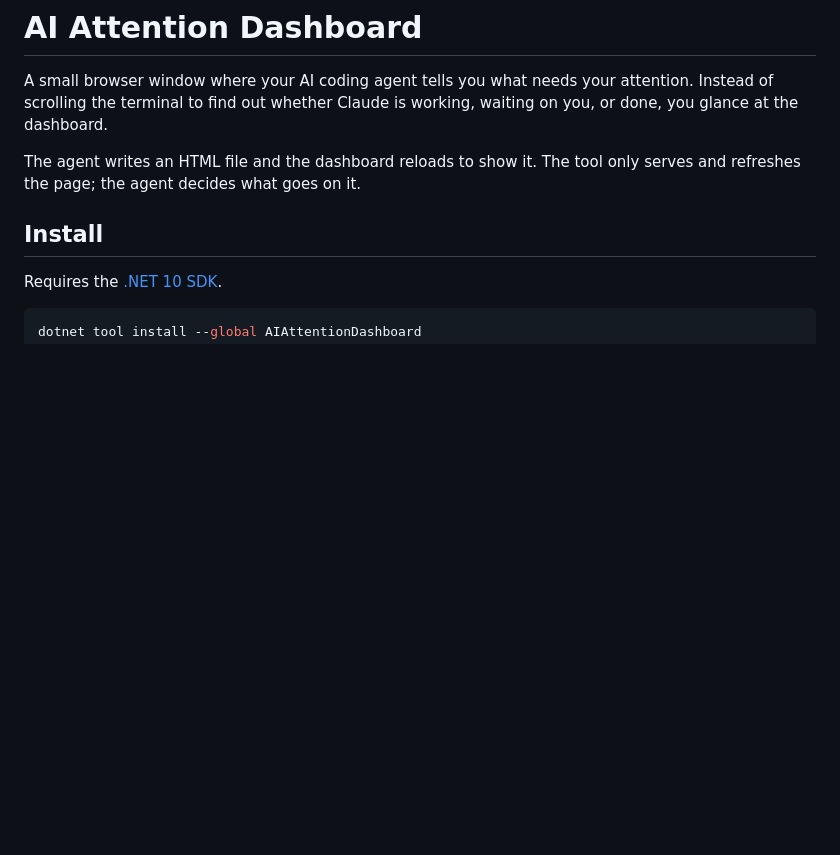
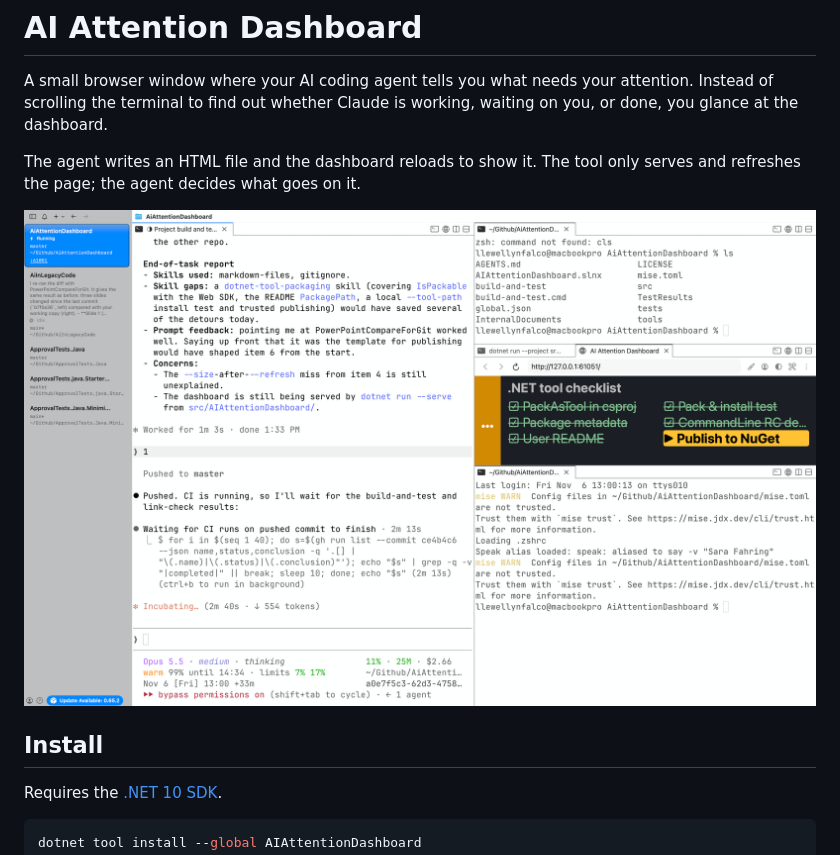
Before and after one commit to LearnWithLlew/AiAttentionDashboard, a Markdown page: README.md, the part around the change. GitHub-like rendering; pictures changed too: docs/images/AiAttentionDashboard.screenshot.png (added); blank space fills up the shorter version.

Commit message:
. d README shows a screenshot of the dashboard
Co-Authored-By: Claude Opus 5.5 <noreply@anthropic.com>

```diff
--- a/README.md
+++ b/README.md
@@ -5,6 +5,8 @@ Instead of scrolling the terminal to find out whether Claude is working, waiting
 
 The agent writes an HTML file and the dashboard reloads to show it.
 The tool only serves and refreshes the page; the agent decides what goes on it.
+
+![The dashboard (middle right) showing Claude's checklist next to the Claude Code terminal](https://raw.githubusercontent.com/LearnWithLlew/AiAttentionDashboard/master/docs/images/AiAttentionDashboard.screenshot.png)
 
 ## Install
 
```
